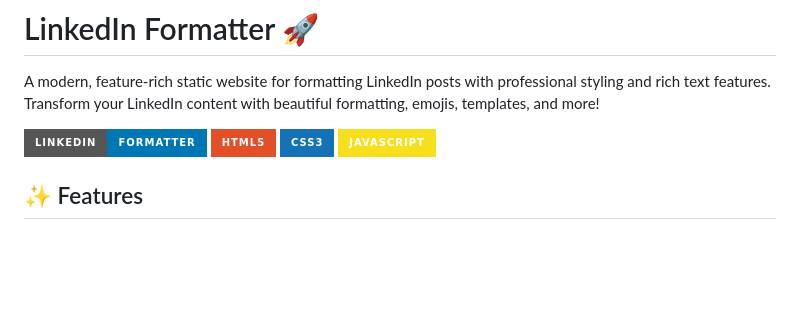
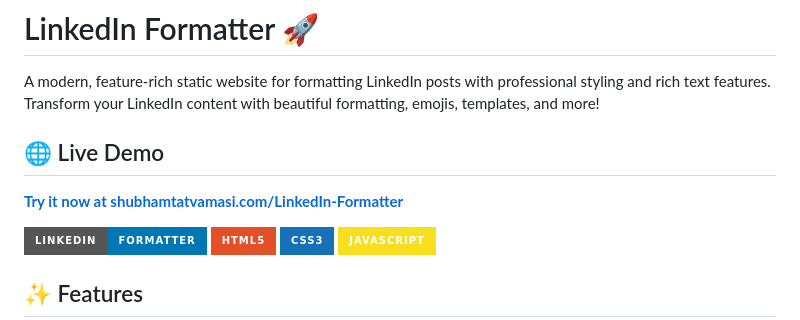
Before and after one commit to ShubhamTatvamasi/LinkedIn-Formatter, a Markdown page: README.md, the part around the change. Drawn GitHub-style; badges without logos; blank space fills up the shorter version.

```diff
--- a/README.md
+++ b/README.md
@@ -1,6 +1,10 @@
 # LinkedIn Formatter 🚀
 
 A modern, feature-rich static website for formatting LinkedIn posts with professional styling and rich text features. Transform your LinkedIn content with beautiful formatting, emojis, templates, and more!
+
+## 🌐 Live Demo
+
+**[Try it now at shubhamtatvamasi.com/LinkedIn-Formatter](https://shubhamtatvamasi.com/LinkedIn-Formatter/)**
 
 ![LinkedIn Formatter](https://img.shields.io/badge/LinkedIn-Formatter-0077B5?style=for-the-badge&logo=linkedin&logoColor=white)
 ![HTML5](https://img.shields.io/badge/HTML5-E34F26?style=for-the-badge&logo=html5&logoColor=white)
```
